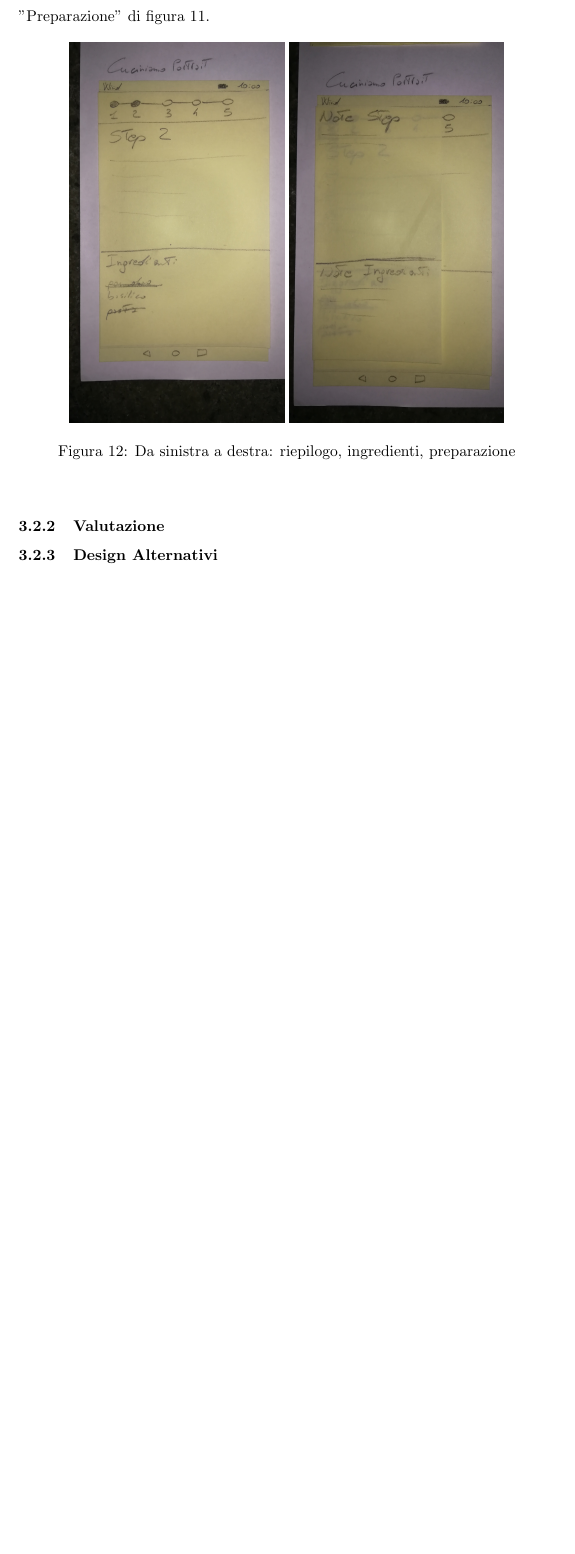
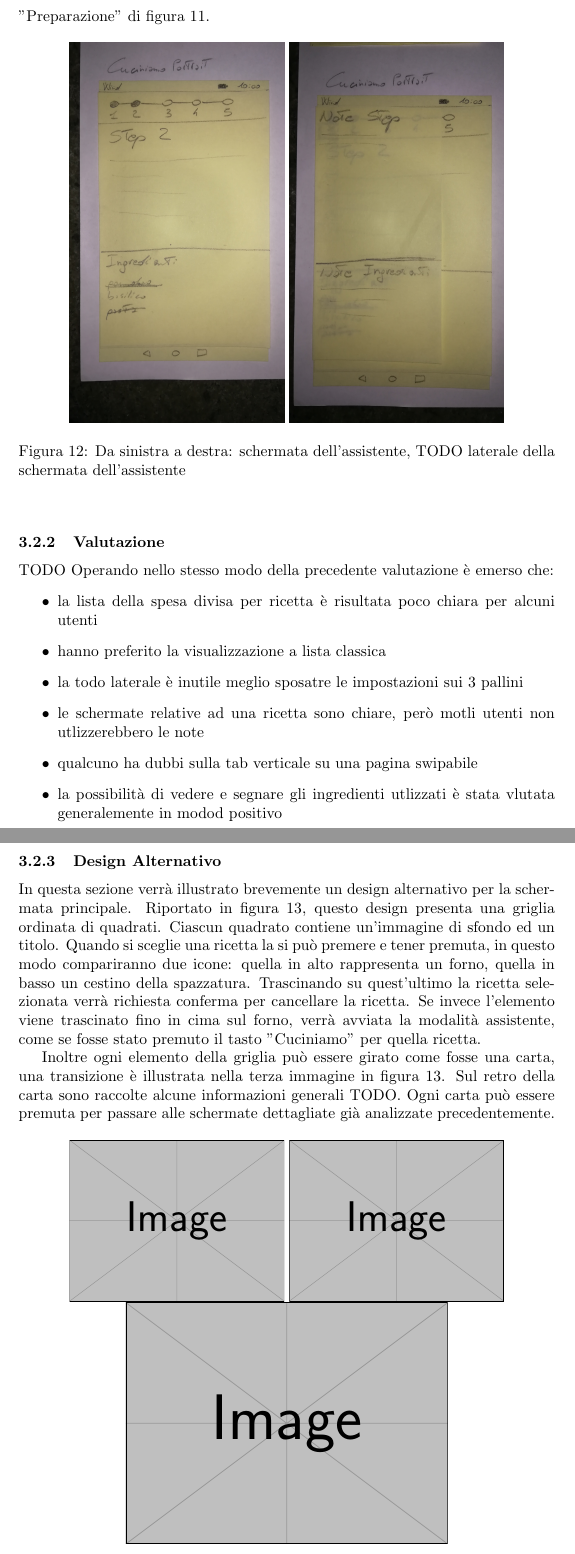
Before and after one commit to Nyriu/Ricettavola, a LaTeX document (relazione/relazione.tex, which reads relazione/sections/assigment_2.tex): part of page 19 of 20 before the commit and two parts of pages 19 and 20 of 23 after it, the two joined at a grey line, cut so that both start at the same text, the shorter picture padded with empty space. Compiled offline with pdfLaTeX.

Commit message:
Wip assigment 2

```diff
--- a/relazione/sections/assigment_2.tex
+++ b/relazione/sections/assigment_2.tex
@@ -246,10 +246,41 @@ Queste, a seconda della sezione in cui vengono scritte, sono aggiunte nelle sche
   \begin{center}
     \includegraphics[width=0.4\textwidth]{prototipo2/cuciniamo}
     \includegraphics[width=0.4\textwidth]{prototipo2/cuciniamo_tab}
-    \caption{Da sinistra a destra: riepilogo, ingredienti, preparazione}
+    \caption{Da sinistra a destra: schermata dell'assistente, TODO laterale della schermata dell'assistente}
     \label{fig:p2_cuciniamo}
   \end{center}
 \end{figure}
 
 \subsubsection{Valutazione}
 
+TODO
+Operando nello stesso modo della precedente valutazione è emerso che:
+\begin{itemize}
+  \item la lista della spesa divisa per ricetta è risultata poco chiara per alcuni utenti
+  \item hanno preferito la visualizzazione a lista classica
+  \item la todo laterale è inutile meglio sposatre le impostazioni sui 3 pallini
+  \item le schermate relative ad una ricetta sono chiare, però motli utenti non utlizzerebbero le note
+  \item qualcuno ha dubbi sulla tab verticale su una pagina swipabile
+  \item la possibilità di vedere e segnare gli ingredienti utlizzati è stata vlutata generalemente in modod positivo
+\end{itemize}
+
+
+\clearpage
+\subsubsection{Design Alternativo}
+In questa sezione verrà illustrato brevemente un design alternativo per la schermata principale.
+Riportato in figura \ref{fig:design_alternativo}, questo design presenta una griglia ordinata di quadrati.
+Ciascun quadrato contiene un'immagine di sfondo ed un titolo.
+Quando si sceglie una ricetta la si può premere e tener premuta, in questo modo compariranno due icone: quella in alto rappresenta un forno, quella in basso un cestino della spazzatura.
+Trascinando su quest'ultimo la ricetta selezionata verrà richiesta conferma per cancellare la ricetta.
+Se invece l'elemento viene trascinato fino in cima sul forno, verrà avviata la modalità assistente, come se fosse stato premuto il tasto "Cuciniamo" per quella ricetta.
+
+Inoltre ogni elemento della griglia può essere girato come fosse una carta, una transizione è illustrata nella terza immagine in figura \ref{fig:design_alternativo}.
+Sul retro della carta sono raccolte alcune informazioni generali TODO.
+Ogni carta può essere premuta per passare alle schermate dettagliate già analizzate precedentemente.
+
+\begin{figure}[ht]
+  \begin{center}
+    \includegraphics[width=0.4\textwidth]{example-image}
+    \includegraphics[width=0.4\textwidth]{example-image}
+    \includegraphics[width=0.6\textwidth]{example-image}
+    \caption{Schermate del design alternativo}
@@ -266,3 +303,2 @@ Queste, a seconda della sezione in cui vengono scritte, sono aggiunte nelle sche
-\subsubsection{Design Alternativi}
-
+\clearpage
 \subsection{Conclusioni e Design Finale}
```
Also changed, not shown: relazione/sections/assigment_2.tex (22 more changed lines).
